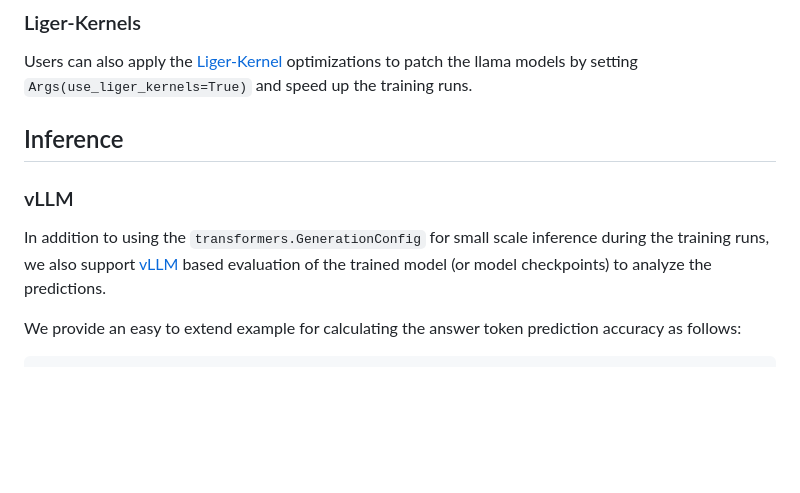
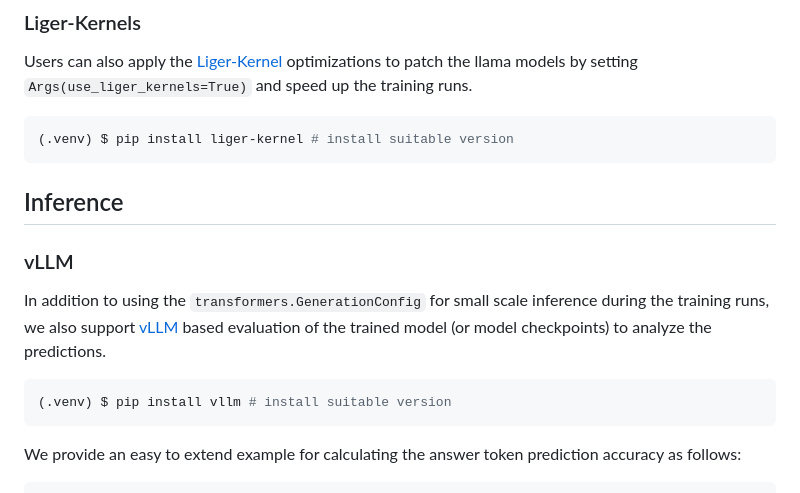
Before and after one commit to kvignesh1420/cot-icl-lab, a Markdown page: README.md, the part around the change. GitHub-like rendering; blank space fills up the shorter version.

Commit message:
add liger-kernel and vllm pip install commands

````diff
--- a/README.md
+++ b/README.md
@@ -145,12 +145,19 @@ The `TASK_CARD` allows us to index into the experimental config of our choice an
 
 Users can also apply the [Liger-Kernel](https://github.com/linkedin/Liger-Kernel) optimizations to patch the llama models by setting `Args(use_liger_kernels=True)` and speed up the training runs.
 
+```bash
+(.venv) $ pip install liger-kernel # install suitable version
+```
 
 ## Inference
 
 ### vLLM
 
 In addition to using the `transformers.GenerationConfig` for small scale inference during the training runs, we also support [vLLM](https://github.com/vllm-project/vllm) based evaluation of the trained model (or model checkpoints) to analyze the predictions.
+
+```bash
+(.venv) $ pip install vllm # install suitable version
+```
 
 We provide an easy to extend example for calculating the answer token prediction accuracy as follows:
 
````
